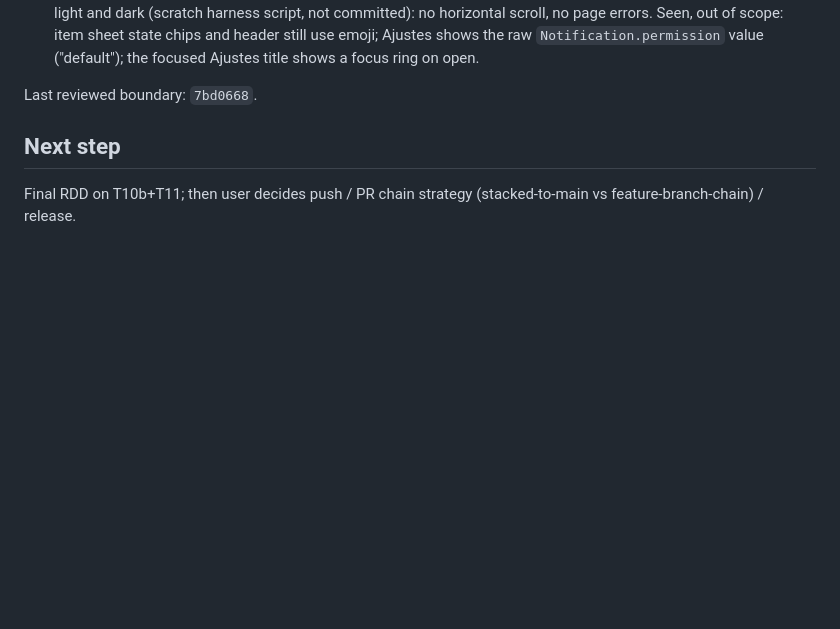
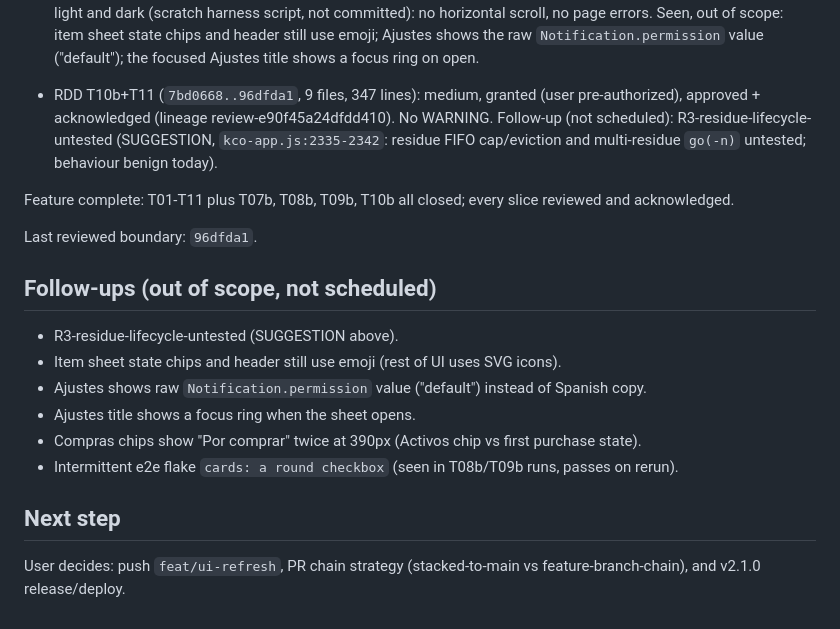
Before and after one commit to kibo-cloud/KCO-centro-operativo, a Markdown page: odd/tasks/ui-refresh.md, the part around the change. Drawn GitHub-style; blank space fills up the shorter version.

Commit message:
docs(odd): close ui-refresh feature after final review

```diff
--- a/odd/tasks/ui-refresh.md
+++ b/odd/tasks/ui-refresh.md
@@ -106,8 +106,21 @@ spot-checks one command, commits, runs RDD assess.
 - T10b done in `70e102c` (delegated, writer-committed; 3 files, +110/-14): `reconciliarHistorial` now absorbs silently only a *residue* of our own traversal (`residuos`: series of the entries a self-initiated `history.go` moved away from, recorded in `cerrarHoja`, when `irAVista('ahora')` abandons the anchor and in `soltarRelevo`; consumed once, capped at 20; a persisted `pageshow` respects a residue without consuming it). Any other unknown kco entry (earlier load's serie, markers without serie) is treated as the base: close all layers, or with none open and a tab other than Ahora, go to Ahora. Boot normalizes a `history.state` carrying kco markers to `replaceState(null)`. The slow-traversal spec now asserts `kcoSerie` (late landing = first sheet's own entry, second sheet's entry reachable with `history.forward()`). RED: 3 e2e (after reload one back from Tareas stayed on Tareas; a foreign-serie popstate left the sheet open; after `forward()` the back landing on the stale first-sheet entry did not close the sheet). GREEN: es5 ok, 80 unit, 115 e2e. T09b guarantee kept (slow / lost / pageshow specs green).
 - T11 done in `c016d5d` (delegated, writer-committed; 7 files, +171/-42): version 2.1.0 in `VERSION_APP`, `VERSION` (cache `kibco-2.1.0`) and `package.json` (Ajustes Info and footer read `VERSION_APP`; manifest carries no version); `CHANGELOG.md` created (Spanish, like LEEME/ARQUITECTURA) with the 2.1.0 entry grouped Agregado / Cambiado / Corregido; LEEME: cache name, identity and files tables, new "Interfaz y atajos" section (theme, shell, capture chips, sheets, swipe + quick menu, Ver más, empty states, Ajustes order, update toast, keyboard table), reduced motion, Android back after reload, `kibco.tema` key, compaction limit, release steps, short 2.1.0 entry pointing to CHANGELOG.md; ARQUITECTURA/TESTING titles 2.1, counts 80 unit / 115 e2e, per-area table now lists `quick menu` (4) and `compactacion.test.js` (8). Release checks: `npm run verify` es5 ok, 80 unit, 115 e2e; no `2.0.0` left in code (only historical 2.0.0 docs); sw.js precache lists every shipped asset (index, kco.css, tema.js, iconos.js, core, app, manifest, 4 icons). Screenshots Hoy / Tareas / ficha / Ajustes / capture chips at 390 and 1366, light and dark (scratch harness script, not committed): no horizontal scroll, no page errors. Seen, out of scope: item sheet state chips and header still use emoji; Ajustes shows the raw `Notification.permission` value ("default"); the focused Ajustes title shows a focus ring on open.
 
-Last reviewed boundary: `7bd0668`.
+- RDD T10b+T11 (`7bd0668..96dfda1`, 9 files, 347 lines): medium, granted (user pre-authorized), approved + acknowledged (lineage review-e90f45a24dfdd410). No WARNING. Follow-up (not scheduled): R3-residue-lifecycle-untested (SUGGESTION, `kco-app.js:2335-2342`: residue FIFO cap/eviction and multi-residue `go(-n)` untested; behaviour benign today).
+
+Feature complete: T01-T11 plus T07b, T08b, T09b, T10b all closed; every slice reviewed and acknowledged.
+
+Last reviewed boundary: `96dfda1`.
+
+## Follow-ups (out of scope, not scheduled)
+
+- R3-residue-lifecycle-untested (SUGGESTION above).
+- Item sheet state chips and header still use emoji (rest of UI uses SVG icons).
+- Ajustes shows raw `Notification.permission` value ("default") instead of Spanish copy.
+- Ajustes title shows a focus ring when the sheet opens.
+- Compras chips show "Por comprar" twice at 390px (Activos chip vs first purchase state).
+- Intermittent e2e flake `cards: a round checkbox` (seen in T08b/T09b runs, passes on rerun).
 
 ## Next step
 
-Final RDD on T10b+T11; then user decides push / PR chain strategy (stacked-to-main vs feature-branch-chain) / release.
+User decides: push `feat/ui-refresh`, PR chain strategy (stacked-to-main vs feature-branch-chain), and v2.1.0 release/deploy.
```
